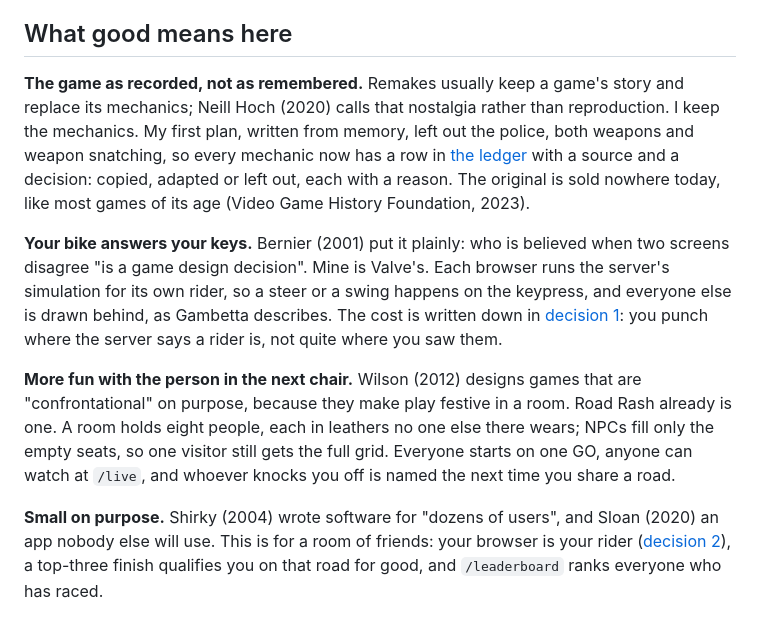
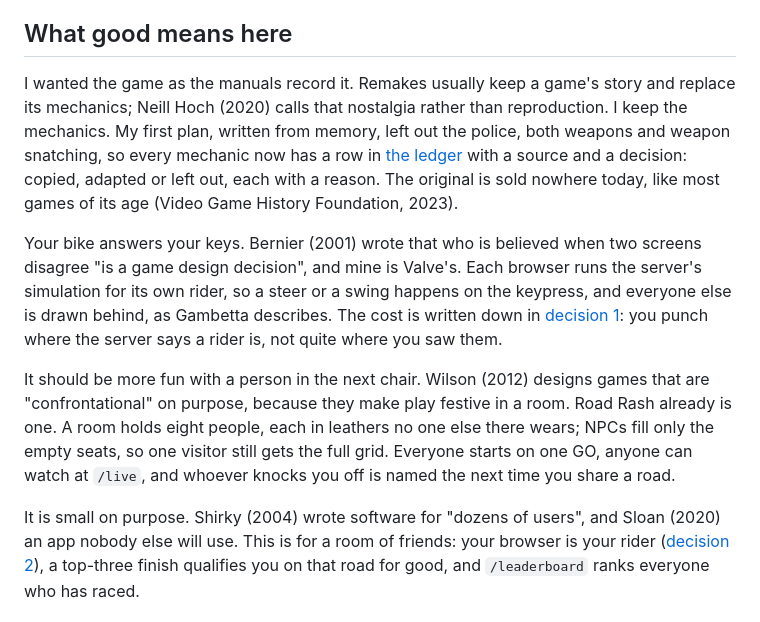
Before and after one commit to comp4020-agentic-coding-studio/comp4020-final-ruiquanqiao, a Markdown page: README.md, the part around one of its changes. Drawn GitHub-style.

```diff
--- a/README.md
+++ b/README.md
@@ -8,7 +8,7 @@ rides, A and D steer, J punches, K kicks; a phone has the keys on screen.
 
 ## What good means here
 
-**The game as recorded, not as remembered.** Remakes usually keep a game's
+I wanted the game as the manuals record it. Remakes usually keep a game's
 story and replace its mechanics; Neill Hoch (2020) calls that nostalgia
 rather than reproduction. I keep the mechanics. My first plan, written from
 memory, left out the police, both weapons and weapon snatching, so every
@@ -16,22 +16,22 @@ mechanic now has a row in [the ledger](docs/ledger.md) with a source and a
 decision: copied, adapted or left out, each with a reason. The original is sold nowhere today, like most
 games of its age (Video Game History Foundation, 2023).
 
-**Your bike answers your keys.** Bernier (2001) put it plainly: who is
-believed when two screens disagree "is a game design decision". Mine is
+Your bike answers your keys. Bernier (2001) wrote that who is believed
+when two screens disagree "is a game design decision", and mine is
 Valve's. Each browser runs the server's simulation for its own rider, so a
 steer or a swing happens on the keypress, and everyone else is drawn behind,
 as Gambetta describes. The cost is written down in
 [decision 1](docs/decisions/0001-whose-word-counts.md): you punch where the
 server says a rider is, not quite where you saw them.
 
-**More fun with the person in the next chair.** Wilson (2012) designs games
+It should be more fun with a person in the next chair. Wilson (2012) designs games
 that are "confrontational" on purpose, because they make play festive in a
 room. Road Rash already is one. A room holds eight people, each in leathers no
 one else there wears; NPCs fill only the empty seats, so one visitor still
 gets the full grid. Everyone starts on one GO, anyone can watch at `/live`, and whoever
 knocks you off is named the next time you share a road.
 
-**Small on purpose.** Shirky (2004) wrote software for "dozens of users", and
+It is small on purpose. Shirky (2004) wrote software for "dozens of users", and
 Sloan (2020) an app nobody else will use. This is for a room of friends: your
 browser is your rider ([decision 2](docs/decisions/0002-who-may-do-what.md)),
 a top-three finish qualifies you on that road for good, and `/leaderboard`
```
Also changed, not shown: other parts of README.md (+4 -4 lines), research-note.md (+9 -9 lines).
